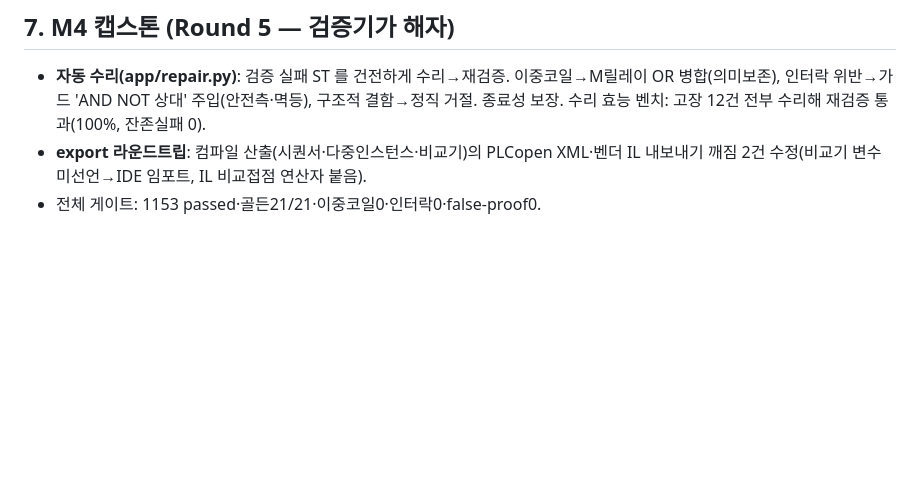
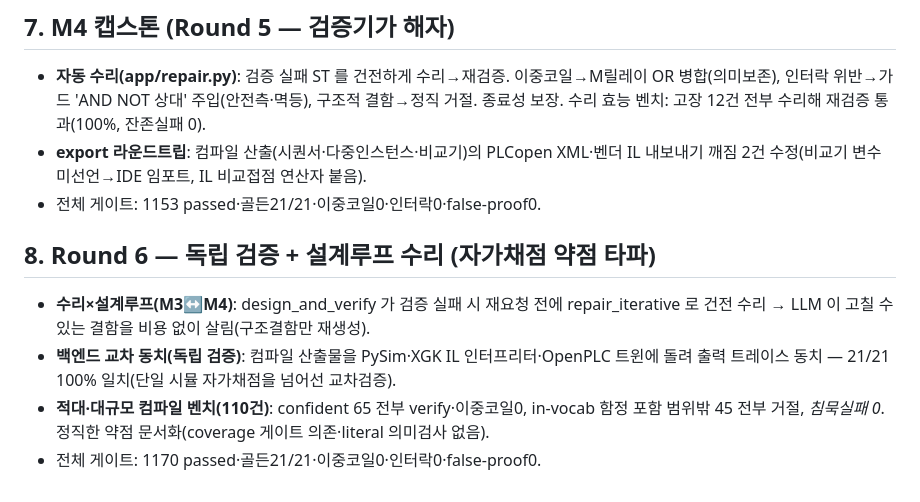
Before and after one commit to BAESY2/Ld, a Markdown page: MASTERPLAN.md, the part around the change. Rendered like a GitHub page; blank space fills up the shorter version.

Commit message:
docs: MASTERPLAN Round 6 — 독립 백엔드 교차동치·설계루프 수리·적대벤치(자가채점 약점 타파)

```diff
--- a/MASTERPLAN.md
+++ b/MASTERPLAN.md
@@ -83,3 +83,12 @@
 - **export 라운드트립**: 컴파일 산출(시퀀서·다중인스턴스·비교기)의 PLCopen XML·벤더 IL
   내보내기 깨짐 2건 수정(비교기 변수 미선언→IDE 임포트, IL 비교접점 연산자 붙음).
 - 전체 게이트: 1153 passed·골든21/21·이중코일0·인터락0·false-proof0.
+
+## 8. Round 6 — 독립 검증 + 설계루프 수리 (자가채점 약점 타파)
+- **수리×설계루프(M3↔M4)**: design_and_verify 가 검증 실패 시 재요청 전에 repair_iterative 로
+  건전 수리 → LLM 이 고칠 수 있는 결함을 비용 없이 살림(구조결함만 재생성).
+- **백엔드 교차 동치(독립 검증)**: 컴파일 산출물을 PySim·XGK IL 인터프리터·OpenPLC 트윈에
+  돌려 출력 트레이스 동치 — 21/21 100% 일치(단일 시뮬 자가채점을 넘어선 교차검증).
+- **적대·대규모 컴파일 벤치(110건)**: confident 65 전부 verify·이중코일0, in-vocab 함정 포함
+  범위밖 45 전부 거절, *침묵실패 0*. 정직한 약점 문서화(coverage 게이트 의존·literal 의미검사 없음).
+- 전체 게이트: 1170 passed·골든21/21·이중코일0·인터락0·false-proof0.
```
